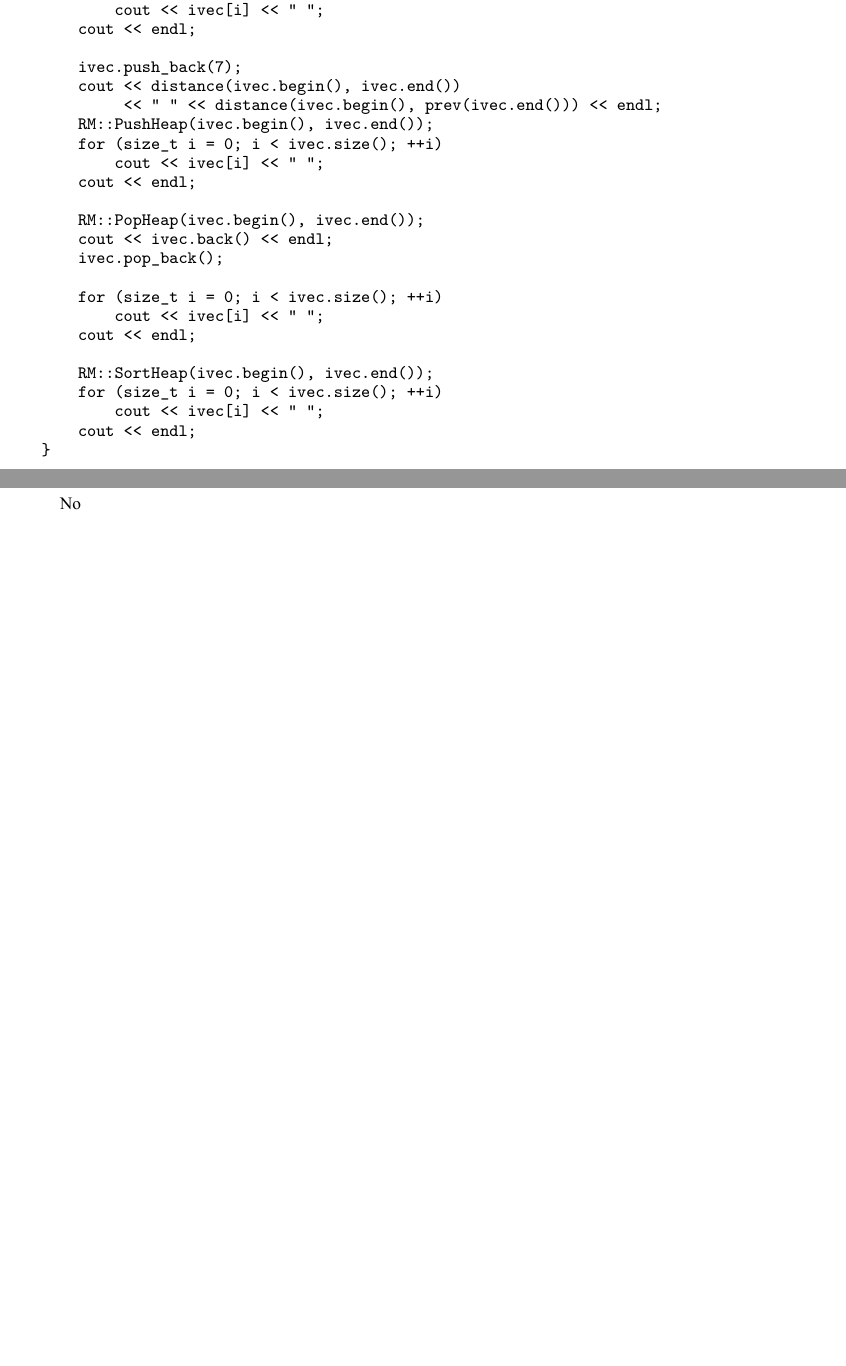
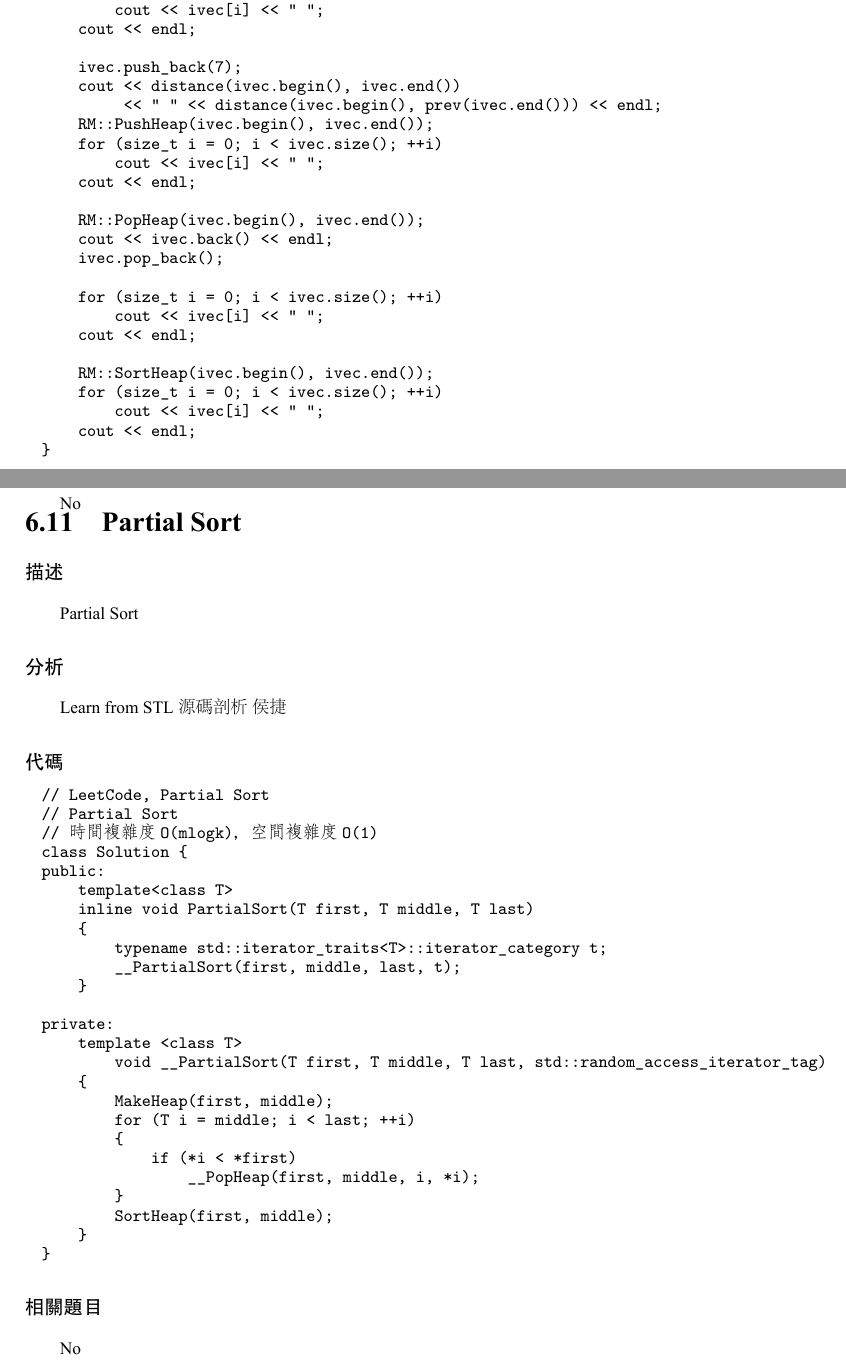
Before and after one commit to soulmachine/leetcode, a LaTeX thesis (C++/leetcode-cpp.tex, which reads C++/chapSorting.tex): two parts of pages 146 and 147 of 286, joined at a grey line, cut so that both start at the same text, the shorter picture padded with empty space. The pictures show the PDF file C++/leetcode-cpp.pdf that the author committed with the source.

Commit message:
Add partial sort

```diff
--- a/C++/chapSorting.tex
+++ b/C++/chapSorting.tex
@@ -750,3 +750,47 @@ void TryHeap()
 
 \subsubsection{相關題目}
 No
+
+\section{Partial Sort} %%%%%%%%%%%%%%%%%%%%%%%%%%%%%%
+\label{sec:partial-sort}
+
+
+\subsubsection{描述}
+Partial Sort
+
+
+\subsubsection{分析}
+Learn from STL源碼剖析 侯捷
+
+
+\subsubsection{代碼}
+\begin{Code}
+// LeetCode, Partial Sort
+// Partial Sort
+// 時間複雜度O(mlogk)，空間複雜度O(1)
+class Solution {
+public:
+    template<class T>
+    inline void PartialSort(T first, T middle, T last)
+    {
+        typename std::iterator_traits<T>::iterator_category t;
+        __PartialSort(first, middle, last, t);
+    }
+
+private:
+    template <class T>
+        void __PartialSort(T first, T middle, T last, std::random_access_iterator_tag)
+    {
+        MakeHeap(first, middle);
+        for (T i = middle; i < last; ++i)
+        {
+            if (*i < *first)
+                __PopHeap(first, middle, i, *i);
+        }
+        SortHeap(first, middle);
+    }
+}
+\end{Code}
+
+\subsubsection{相關題目}
+No
```
Also changed, not shown: C++/leetcode-cpp.pdf.
